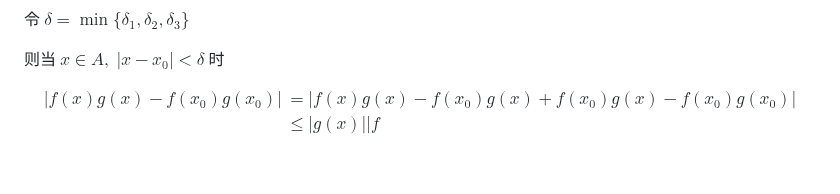
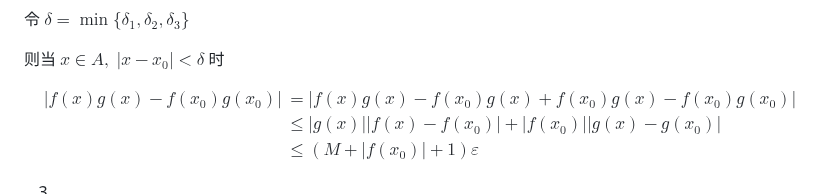
Before and after one commit to Panda-Ghost/notes-pre-gr.2, a Markdown page: MATH/MATH-18/MATH-18.md, the part around the change. GitHub-like rendering.

Commit message:
vault backup: 2024-11-15 11:36:35

```diff
--- a/MATH/MATH-18/MATH-18.md
+++ b/MATH/MATH-18/MATH-18.md
@@ -156,6 +156,9 @@ $$
 $$
 \begin{aligned}
 |f(x)g(x)-f(x_{0})g(x_{0})| &=|f(x)g(x)-f(x_{0})g(x)+f(x_{0})g(x)-f(x_{0})g(x_{0})| \\
-&\leq |g(x)||f
+&\leq |g(x)||f(x)-f(x_{0})|+|f(x_{0})||g(x)-g(x_{0})|\\
+&\leq (M+|f(x_{0})|+1)\varepsilon
 \end{aligned}
 $$
+
+3.
```
